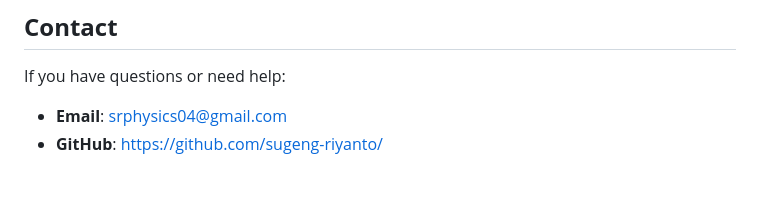
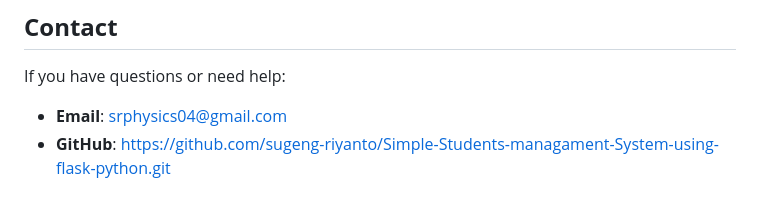
Before and after one commit to sugeng-riyanto/Simple-Students-managament-System-using-flask-python, a Markdown page: README.md, the part around the change. Rendered like a GitHub page.

Commit message:
Update README.md
add  github

```diff
--- a/README.md
+++ b/README.md
@@ -317,4 +317,4 @@ To explore more about Python and Flask:
 If you have questions or need help:
 
 -   **Email**: srphysics04@gmail.com
--   **GitHub**: https://github.com/sugeng-riyanto/
+-   **GitHub**: https://github.com/sugeng-riyanto/Simple-Students-managament-System-using-flask-python.git
```
